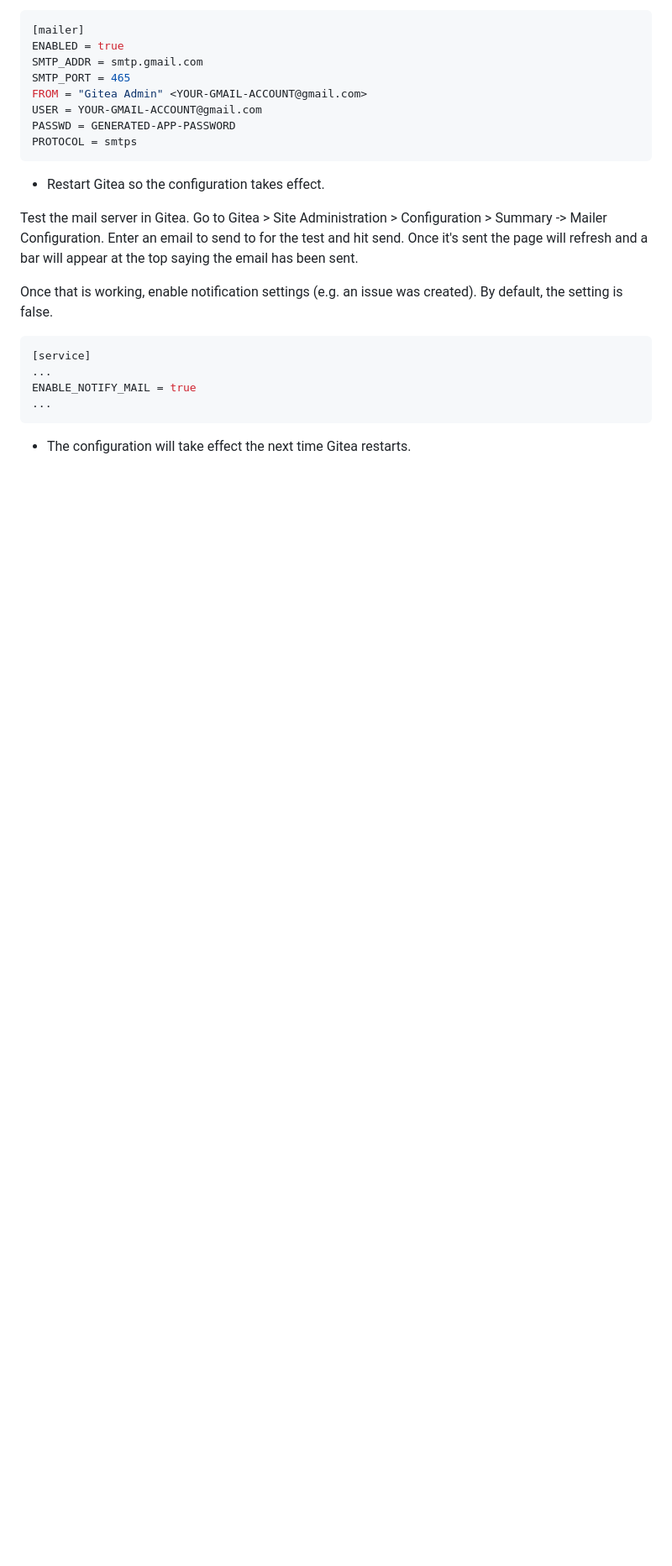
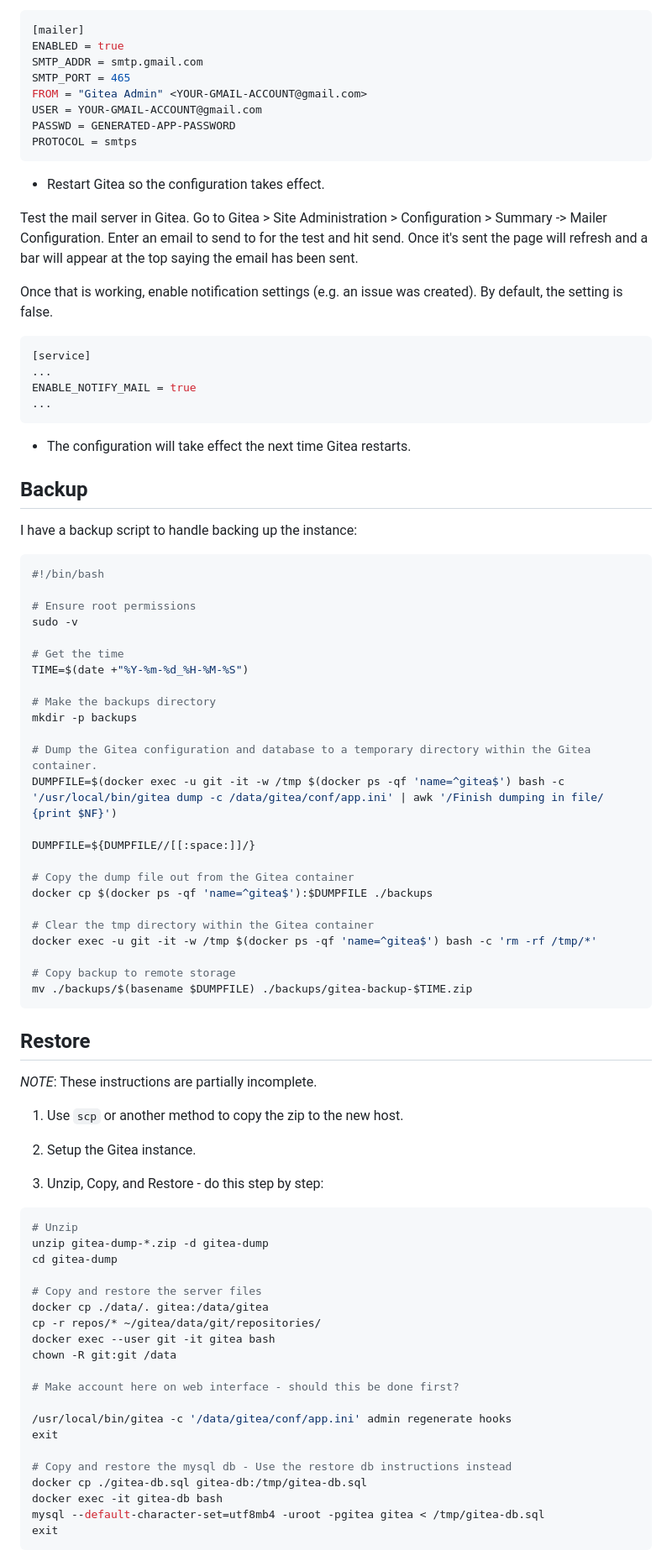
Before and after one commit to Justin-Garey/Guides, a Markdown page: self_hosting/gitea.md, the part around the change. Shown at 84% size. Rendered like a GitHub page; blank space fills up the shorter version.

Commit message:
Added backup and restore notes to Gitea guide

````diff
--- a/self_hosting/gitea.md
+++ b/self_hosting/gitea.md
@@ -114,3 +114,67 @@ ENABLE_NOTIFY_MAIL = true
 ...
 ```
 - The configuration will take effect the next time Gitea restarts.
+
+## Backup
+
+I have a backup script to handle backing up the instance:
+
+```bash
+#!/bin/bash
+
+# Ensure root permissions
+sudo -v
+
+# Get the time
+TIME=$(date +"%Y-%m-%d_%H-%M-%S")
+
+# Make the backups directory
+mkdir -p backups
+
+# Dump the Gitea configuration and database to a temporary directory within the Gitea container.
+DUMPFILE=$(docker exec -u git -it -w /tmp $(docker ps -qf 'name=^gitea$') bash -c '/usr/local/bin/gitea dump -c /data/gitea/conf/app.ini' | awk '/Finish dumping in file/ {print $NF}')
+
+DUMPFILE=${DUMPFILE//[[:space:]]/}
+
+# Copy the dump file out from the Gitea container
+docker cp $(docker ps -qf 'name=^gitea$'):$DUMPFILE ./backups
+
+# Clear the tmp directory within the Gitea container
+docker exec -u git -it -w /tmp $(docker ps -qf 'name=^gitea$') bash -c 'rm -rf /tmp/*'
+
+# Copy backup to remote storage
+mv ./backups/$(basename $DUMPFILE) ./backups/gitea-backup-$TIME.zip
+```
+
+## Restore
+
+*NOTE*: These instructions are partially incomplete.
+
+1. Use `scp` or another method to copy the zip to the new host.
+
+2. Setup the Gitea instance.
+
+2. Unzip, Copy, and Restore - do this step by step:
+
+```bash
+# Unzip
+unzip gitea-dump-*.zip -d gitea-dump
+cd gitea-dump
+
+# Copy and restore the server files
+docker cp ./data/. gitea:/data/gitea
+cp -r repos/* ~/gitea/data/git/repositories/
+docker exec --user git -it gitea bash
+chown -R git:git /data
+
+# Make account here on web interface - should this be done first?
+
+/usr/local/bin/gitea -c '/data/gitea/conf/app.ini' admin regenerate hooks
+exit
+
+# Copy and restore the mysql db - Use the restore db instructions instead
+docker cp ./gitea-db.sql gitea-db:/tmp/gitea-db.sql
+docker exec -it gitea-db bash
+mysql --default-character-set=utf8mb4 -uroot -pgitea gitea < /tmp/gitea-db.sql
+exit
+```
````
